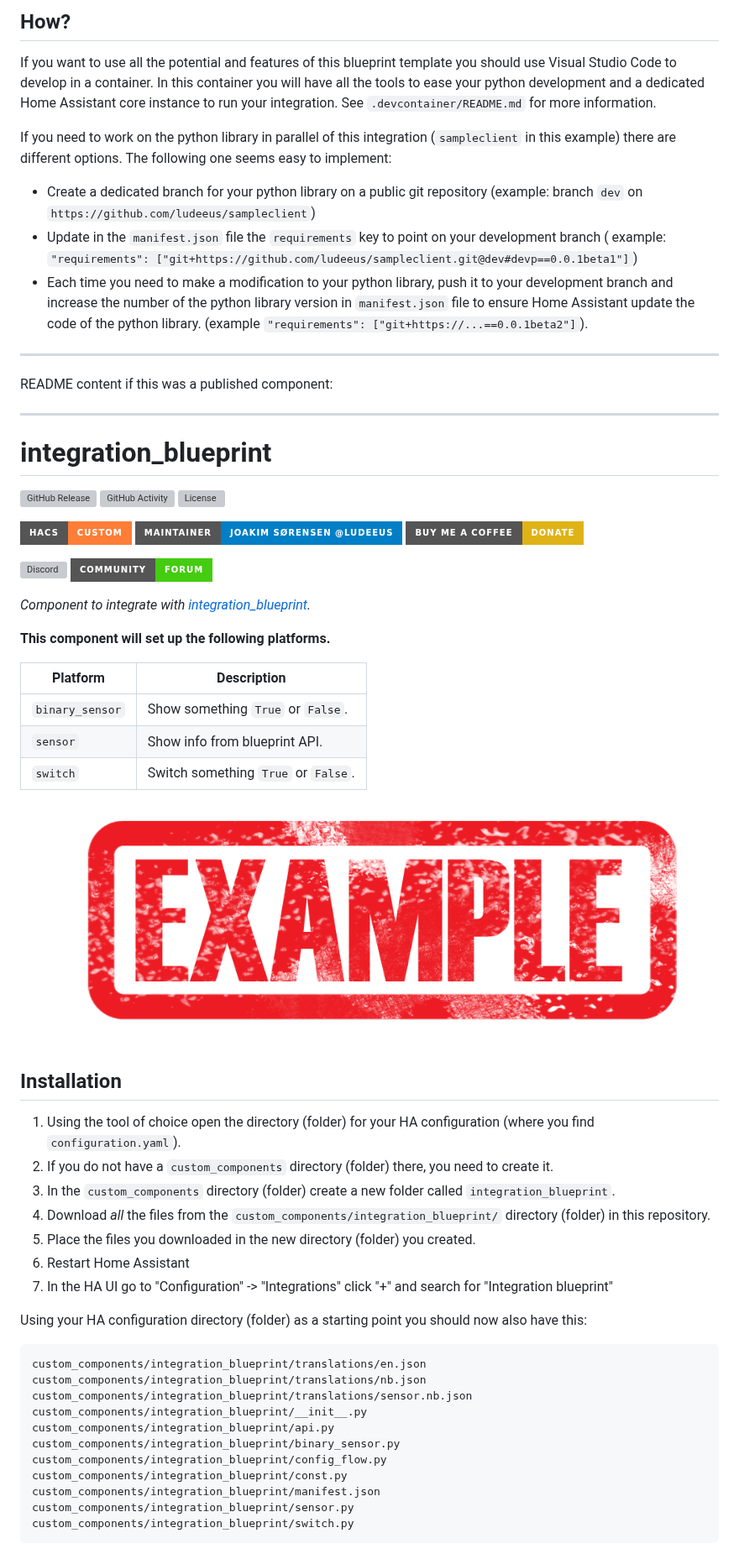
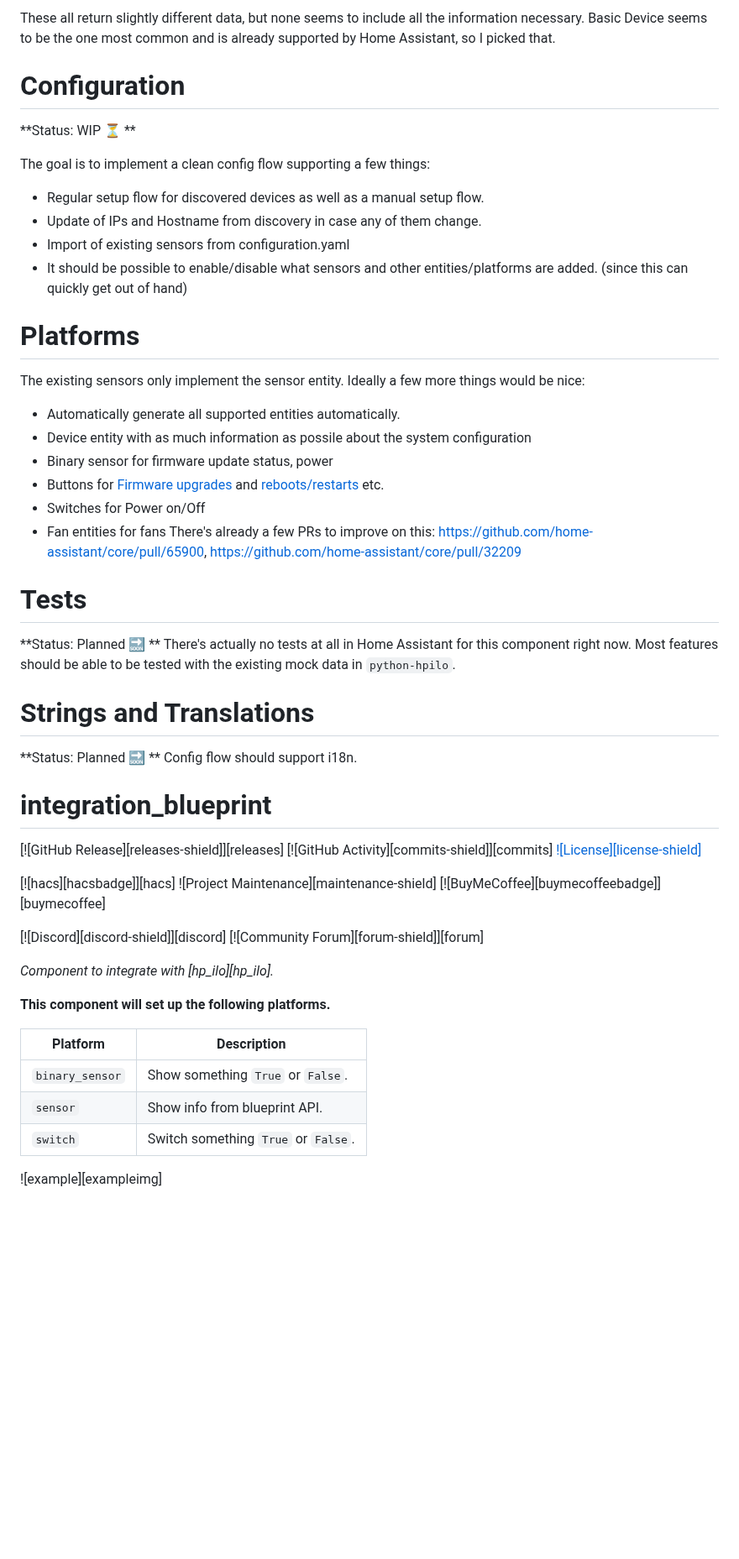
Before and after one commit to chkuendig/hass-hp_ilo-beta, a Markdown page: README.md, the part around one of its changes. Shown at 84% size. GitHub-like rendering; badges without logos; blank space fills up the shorter version; grey boxes are pictures that could not be loaded.

````diff
--- a/README.md
+++ b/README.md
@@ -51,26 +23,35 @@ File | Purpose
-## How?
-
-If you want to use all the potential and features of this blueprint template you
-should use Visual Studio Code to develop in a container. In this container you
-will have all the tools to ease your python development and a dedicated Home
-Assistant core instance to run your integration. See `.devcontainer/README.md` for more information.
-
-If you need to work on the python library in parallel of this integration
-(`sampleclient` in this example) there are different options. The following one seems
-easy to implement:
-
-- Create a dedicated branch for your python library on a public git repository (example: branch
-`dev` on `https://github.com/ludeeus/sampleclient`)
-- Update in the `manifest.json` file the `requirements` key to point on your development branch
-( example: `"requirements": ["git+https://github.com/ludeeus/sampleclient.git@dev#devp==0.0.1beta1"]`)
-- Each time you need to make a modification to your python library, push it to your
-development branch and increase the number of the python library version in `manifest.json` file
-to ensure Home Assistant update the code of the python library. (example `"requirements": ["git+https://...==0.0.1beta2"]`).
+These all return slightly different data, but none seems to include all the information necessary. Basic Device seems to be the one most common and is already supported by Home Assistant, so I picked that.
 
 
-***
-README content if this was a published component:
-***
+# Configuration
+**Status: WIP ⏳ **
+
+The goal is to implement a clean config flow supporting a few things:
+- Regular setup flow for discovered devices as well as a manual setup flow.
+- Update of IPs and Hostname from discovery in case any of them change.
+- Import of existing sensors from configuration.yaml
+- It should be possible to enable/disable what sensors and other entities/platforms are added. (since this can quickly get out of hand)
+
+
+# Platforms
+The existing sensors only implement the sensor entity. Ideally a few more things would be nice:
+- Automatically generate all supported entities automatically.
+- Device entity with as much information as possile about the system configuration
+- Binary sensor for firmware update status, power
+- Buttons for [Firmware upgrades](
+https://seveas.github.io/python-hpilo/firmware.html) and [reboots/restarts](https://seveas.github.io/python-hpilo/power.html) etc.
+- Switches for Power on/Off
+- Fan entities for fans
+There's already a few PRs to improve on this:  https://github.com/home-assistant/core/pull/65900,  https://github.com/home-assistant/core/pull/32209
+
+# Tests
+**Status: Planned 🔜 **
+There's actually no tests at all in Home Assistant for this component right now.
+Most features should be able to be tested with the existing mock data in `python-hpilo`.
+
+# Strings and Translations
+**Status: Planned 🔜 **
+Config flow should support i18n.
 
 # integration_blueprint
 
@@ -85,7 +66,7 @@ README content if this was a published component:
 [![Discord][discord-shield]][discord]
 [![Community Forum][forum-shield]][forum]
 
-_Component to integrate with [integration_blueprint][integration_blueprint]._
+_Component to integrate with [hp_ilo][hp_ilo]._
 
 **This component will set up the following platforms.**
 
@@ -96,30 +77,3 @@ Platform | Description
 `switch` | Switch something `True` or `False`.
 
 ![example][exampleimg]
-
-## Installation
-
-1. Using the tool of choice open the directory (folder) for your HA configuration (where you find `configuration.yaml`).
-2. If you do not have a `custom_components` directory (folder) there, you need to create it.
-3. In the `custom_components` directory (folder) create a new folder called `integration_blueprint`.
-4. Download _all_ the files from the `custom_components/integration_blueprint/` directory (folder) in this repository.
-5. Place the files you downloaded in the new directory (folder) you created.
-6. Restart Home Assistant
-7. In the HA UI go to "Configuration" -> "Integrations" click "+" and search for "Integration blueprint"
-
-Using your HA configuration directory (folder) as a starting point you should now also have this:
-
-```text
-custom_components/integration_blueprint/translations/en.json
-custom_components/integration_blueprint/translations/nb.json
-custom_components/integration_blueprint/translations/sensor.nb.json
-custom_components/integration_blueprint/__init__.py
-custom_components/integration_blueprint/api.py
-custom_components/integration_blueprint/binary_sensor.py
-custom_components/integration_blueprint/config_flow.py
-custom_components/integration_blueprint/const.py
-custom_components/integration_blueprint/manifest.json
-custom_components/integration_blueprint/sensor.py
-custom_components/integration_blueprint/switch.py
-```
-
````
Also changed, not shown: other parts of README.md (+13 -67 lines), screenshot_ilo_discovery.png (added), 5 other files.
